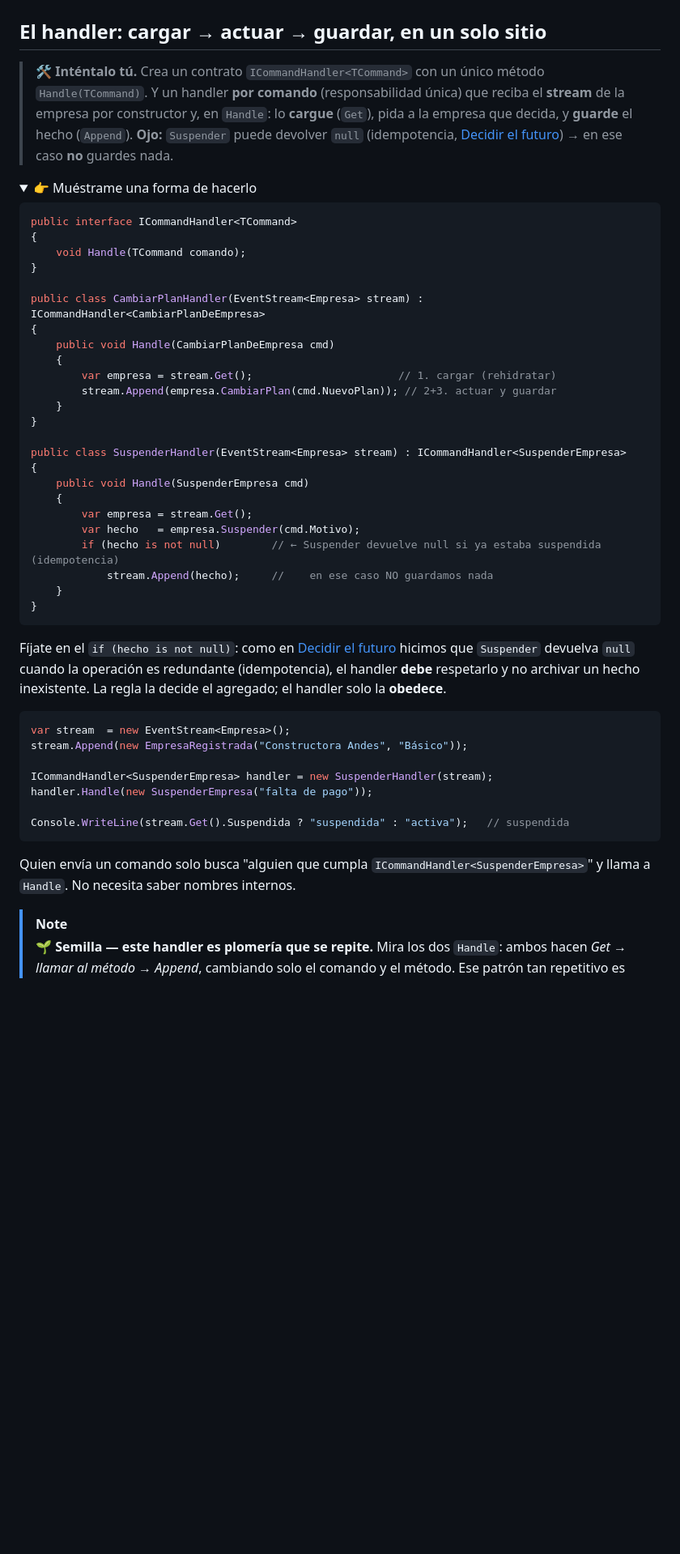
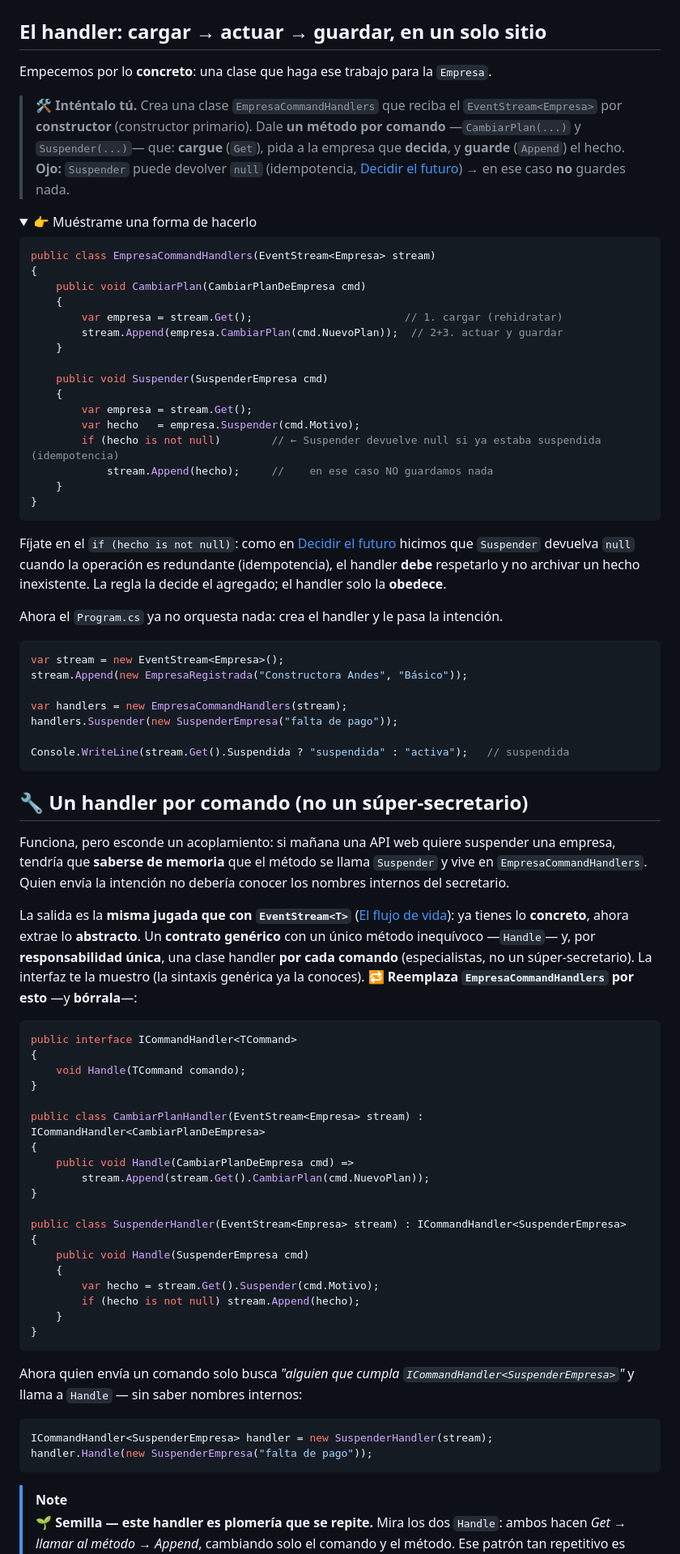
Before and after one commit to didierymartinez/dev-to-prod-workshop, a Markdown page: workshop-event-sourcing/secciones/el-command-handler.md, the part around the change. Shown at 81% size. Drawn GitHub-style; folded sections open; blank space fills up the shorter version.

Commit message:
refactor: replace centralized EmpresaCommandHandlers with specific ICommandHandler implementations for improved decoupling

````diff
--- a/workshop-event-sourcing/secciones/el-command-handler.md
+++ b/workshop-event-sourcing/secciones/el-command-handler.md
@@ -27,29 +27,23 @@ public record SuspenderEmpresa(string Motivo);
 
 ## El handler: cargar → actuar → guardar, en un solo sitio
 
-> 🛠️ **Inténtalo tú.** Crea un contrato `ICommandHandler<TCommand>` con un único método `Handle(TCommand)`. Y un handler **por comando** (responsabilidad única) que reciba el **stream** de la empresa por constructor y, en `Handle`: lo **cargue** (`Get`), pida a la empresa que decida, y **guarde** el hecho (`Append`). **Ojo:** `Suspender` puede devolver `null` (idempotencia, [Decidir el futuro](decidir-el-futuro.md)) → en ese caso **no** guardes nada.
+Empecemos por lo **concreto**: una clase que haga ese trabajo para la `Empresa`.
+
+> 🛠️ **Inténtalo tú.** Crea una clase `EmpresaCommandHandlers` que reciba el `EventStream<Empresa>` por **constructor** (constructor primario). Dale **un método por comando** —`CambiarPlan(...)` y `Suspender(...)`— que: **cargue** (`Get`), pida a la empresa que **decida**, y **guarde** (`Append`) el hecho. **Ojo:** `Suspender` puede devolver `null` (idempotencia, [Decidir el futuro](decidir-el-futuro.md)) → en ese caso **no** guardes nada.
 
 <details>
 <summary>👉 Muéstrame una forma de hacerlo</summary>
 
 ```csharp
-public interface ICommandHandler<TCommand>
+public class EmpresaCommandHandlers(EventStream<Empresa> stream)
 {
-    void Handle(TCommand comando);
-}
+    public void CambiarPlan(CambiarPlanDeEmpresa cmd)
+    {
+        var empresa = stream.Get();                        // 1. cargar (rehidratar)
+        stream.Append(empresa.CambiarPlan(cmd.NuevoPlan));  // 2+3. actuar y guardar
+    }
 
-public class CambiarPlanHandler(EventStream<Empresa> stream) : ICommandHandler<CambiarPlanDeEmpresa>
-{
-    public void Handle(CambiarPlanDeEmpresa cmd)
-    {
-        var empresa = stream.Get();                       // 1. cargar (rehidratar)
-        stream.Append(empresa.CambiarPlan(cmd.NuevoPlan)); // 2+3. actuar y guardar
-    }
-}
-
-public class SuspenderHandler(EventStream<Empresa> stream) : ICommandHandler<SuspenderEmpresa>
-{
-    public void Handle(SuspenderEmpresa cmd)
+    public void Suspender(SuspenderEmpresa cmd)
     {
         var empresa = stream.Get();
         var hecho   = empresa.Suspender(cmd.Motivo);
@@ -62,17 +56,52 @@ public class SuspenderHandler(EventStream<Empresa> stream) : ICommandHandler<Sus
 
 Fíjate en el `if (hecho is not null)`: como en [Decidir el futuro](decidir-el-futuro.md) hicimos que `Suspender` devuelva `null` cuando la operación es redundante (idempotencia), el handler **debe** respetarlo y no archivar un hecho inexistente. La regla la decide el agregado; el handler solo la **obedece**.
 
+Ahora el `Program.cs` ya no orquesta nada: crea el handler y le pasa la intención.
+
 ```csharp
-var stream  = new EventStream<Empresa>();
+var stream = new EventStream<Empresa>();
 stream.Append(new EmpresaRegistrada("Constructora Andes", "Básico"));
 
-ICommandHandler<SuspenderEmpresa> handler = new SuspenderHandler(stream);
-handler.Handle(new SuspenderEmpresa("falta de pago"));
+var handlers = new EmpresaCommandHandlers(stream);
+handlers.Suspender(new SuspenderEmpresa("falta de pago"));
 
 Console.WriteLine(stream.Get().Suspendida ? "suspendida" : "activa");   // suspendida
 ```
 
-Quien envía un comando solo busca "alguien que cumpla `ICommandHandler<SuspenderEmpresa>`" y llama a `Handle`. No necesita saber nombres internos.
+## 🔧 Un handler por comando (no un súper-secretario)
+
+Funciona, pero esconde un acoplamiento: si mañana una API web quiere suspender una empresa, tendría que **saberse de memoria** que el método se llama `Suspender` y vive en `EmpresaCommandHandlers`. Quien envía la intención no debería conocer los nombres internos del secretario.
+
+La salida es la **misma jugada que con `EventStream<T>`** ([El flujo de vida](el-flujo-de-vida.md)): ya tienes lo **concreto**, ahora extrae lo **abstracto**. Un **contrato genérico** con un único método inequívoco —`Handle`— y, por **responsabilidad única**, una clase handler **por cada comando** (especialistas, no un súper-secretario). La interfaz te la muestro (la sintaxis genérica ya la conoces). **🔁 Reemplaza `EmpresaCommandHandlers` por esto** —y **bórrala**—:
+
+```csharp
+public interface ICommandHandler<TCommand>
+{
+    void Handle(TCommand comando);
+}
+
+public class CambiarPlanHandler(EventStream<Empresa> stream) : ICommandHandler<CambiarPlanDeEmpresa>
+{
+    public void Handle(CambiarPlanDeEmpresa cmd) =>
+        stream.Append(stream.Get().CambiarPlan(cmd.NuevoPlan));
+}
+
+public class SuspenderHandler(EventStream<Empresa> stream) : ICommandHandler<SuspenderEmpresa>
+{
+    public void Handle(SuspenderEmpresa cmd)
+    {
+        var hecho = stream.Get().Suspender(cmd.Motivo);
+        if (hecho is not null) stream.Append(hecho);
+    }
+}
+```
+
+Ahora quien envía un comando solo busca *"alguien que cumpla `ICommandHandler<SuspenderEmpresa>`"* y llama a `Handle` — sin saber nombres internos:
+
+```csharp
+ICommandHandler<SuspenderEmpresa> handler = new SuspenderHandler(stream);
+handler.Handle(new SuspenderEmpresa("falta de pago"));
+```
 
 > [!NOTE]
 > 🌱 **Semilla — este handler es plomería que se repite.** Mira los dos `Handle`: ambos hacen *Get → llamar al método → Append*, cambiando solo el comando y el método. Ese patrón tan repetitivo es justo lo que **Wolverine descubrirá y generará por ti** más adelante: tú escribirás solo la decisión, y el framework pondrá el cargar/guardar. Lo construyes a mano ahora para que, cuando lo veas automatizado, sepas exactamente qué hace.
````
